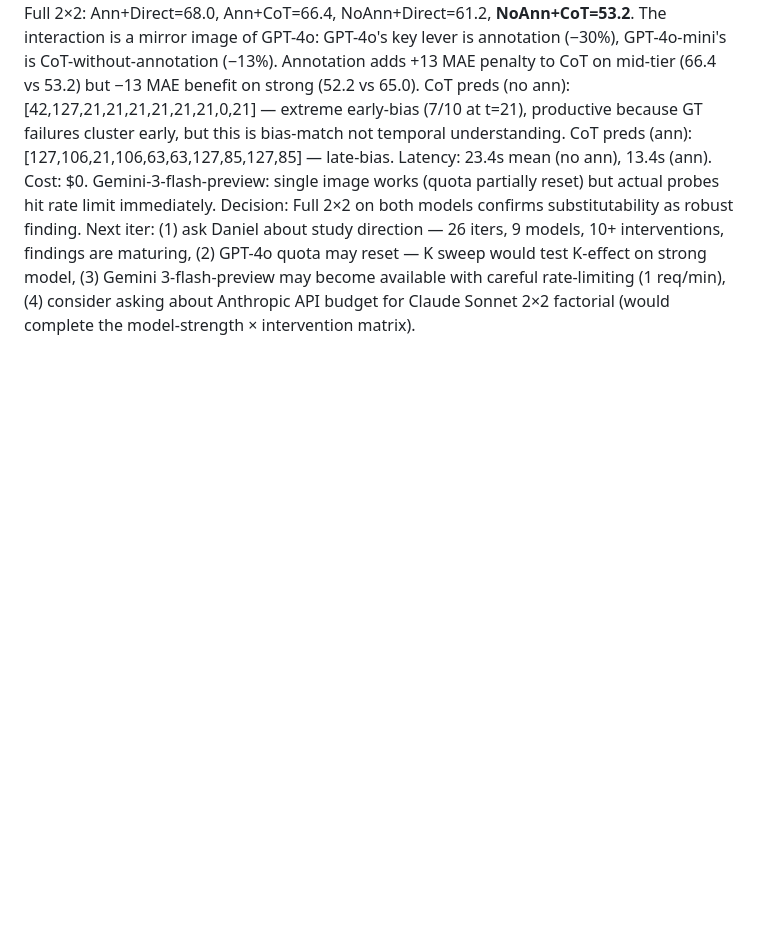
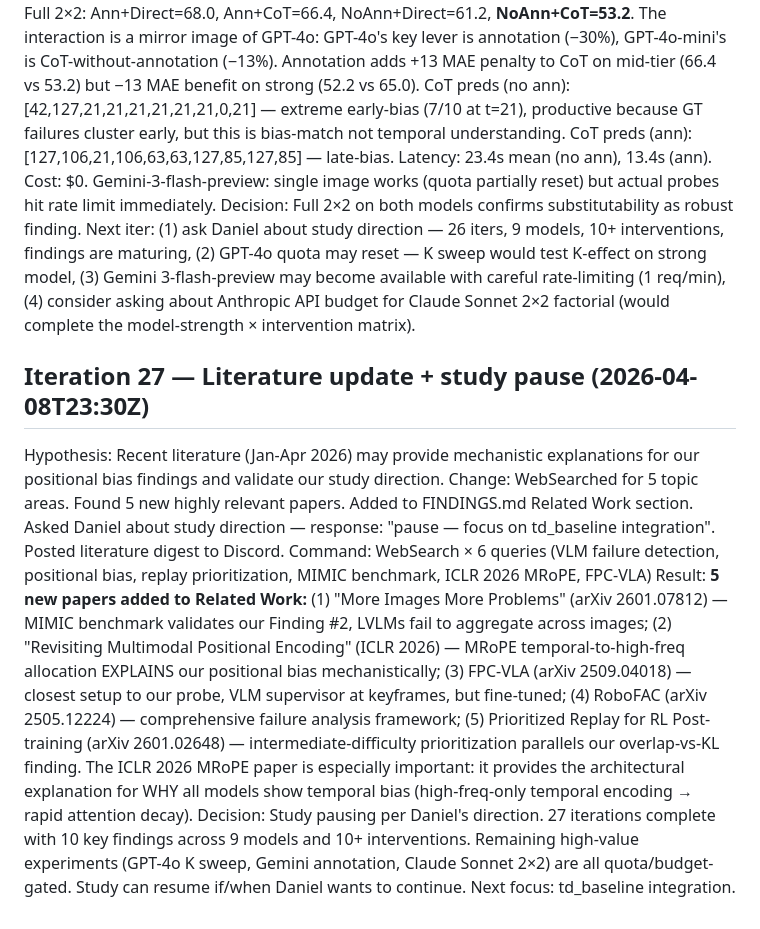
Before and after one commit to DJRGVC/replay-priors, a Markdown page: .c3r/RESEARCH_LOG.md, the part around the change. GitHub-like rendering; blank space fills up the shorter version.

```diff
--- a/.c3r/RESEARCH_LOG.md
+++ b/.c3r/RESEARCH_LOG.md
@@ -206,3 +206,10 @@ Change:     (1) Ran CoT+unannotated (n=10) on GPT-4o-mini via GitHub Models to c
 Command:    python run_probe.py --tasks reach-v3 --K 8 --models "gh:gpt-4o-mini" --strategies uniform --prompt-styles cot --max-rollouts 10 --call-delay 5 --output-dir results/cot_gpt4o_mini_noannotate
 Result:     **CoT+unannotated is BEST for GPT-4o-mini: MAE=53.2, ±5=10%, ±10=20%, ±20=40%.** Full 2×2: Ann+Direct=68.0, Ann+CoT=66.4, NoAnn+Direct=61.2, **NoAnn+CoT=53.2**. The interaction is a mirror image of GPT-4o: GPT-4o's key lever is annotation (−30%), GPT-4o-mini's is CoT-without-annotation (−13%). Annotation adds +13 MAE penalty to CoT on mid-tier (66.4 vs 53.2) but −13 MAE benefit on strong (52.2 vs 65.0). CoT preds (no ann): [42,127,21,21,21,21,21,21,0,21] — extreme early-bias (7/10 at t=21), productive because GT failures cluster early, but this is bias-match not temporal understanding. CoT preds (ann): [127,106,21,106,63,63,127,85,127,85] — late-bias. Latency: 23.4s mean (no ann), 13.4s (ann). Cost: $0. Gemini-3-flash-preview: single image works (quota partially reset) but actual probes hit rate limit immediately.
 Decision:   Full 2×2 on both models confirms substitutability as robust finding. Next iter: (1) ask Daniel about study direction — 26 iters, 9 models, 10+ interventions, findings are maturing, (2) GPT-4o quota may reset — K sweep would test K-effect on strong model, (3) Gemini 3-flash-preview may become available with careful rate-limiting (1 req/min), (4) consider asking about Anthropic API budget for Claude Sonnet 2×2 factorial (would complete the model-strength × intervention matrix).
+
+## Iteration 27 — Literature update + study pause  (2026-04-08T23:30Z)
+Hypothesis: Recent literature (Jan-Apr 2026) may provide mechanistic explanations for our positional bias findings and validate our study direction.
+Change:     WebSearched for 5 topic areas. Found 5 new highly relevant papers. Added to FINDINGS.md Related Work section. Asked Daniel about study direction — response: "pause — focus on td_baseline integration". Posted literature digest to Discord.
+Command:    WebSearch × 6 queries (VLM failure detection, positional bias, replay prioritization, MIMIC benchmark, ICLR 2026 MRoPE, FPC-VLA)
+Result:     **5 new papers added to Related Work:** (1) "More Images More Problems" (arXiv 2601.07812) — MIMIC benchmark validates our Finding #2, LVLMs fail to aggregate across images; (2) "Revisiting Multimodal Positional Encoding" (ICLR 2026) — MRoPE temporal-to-high-freq allocation EXPLAINS our positional bias mechanistically; (3) FPC-VLA (arXiv 2509.04018) — closest setup to our probe, VLM supervisor at keyframes, but fine-tuned; (4) RoboFAC (arXiv 2505.12224) — comprehensive failure analysis framework; (5) Prioritized Replay for RL Post-training (arXiv 2601.02648) — intermediate-difficulty prioritization parallels our overlap-vs-KL finding. The ICLR 2026 MRoPE paper is especially important: it provides the architectural explanation for WHY all models show temporal bias (high-freq-only temporal encoding → rapid attention decay).
+Decision:   Study pausing per Daniel's direction. 27 iterations complete with 10 key findings across 9 models and 10+ interventions. Remaining high-value experiments (GPT-4o K sweep, Gemini annotation, Claude Sonnet 2×2) are all quota/budget-gated. Study can resume if/when Daniel wants to continue. Next focus: td_baseline integration.
```
Also changed, not shown: studies/vlm_localization_probe/FINDINGS.md (+30 -0 lines).
